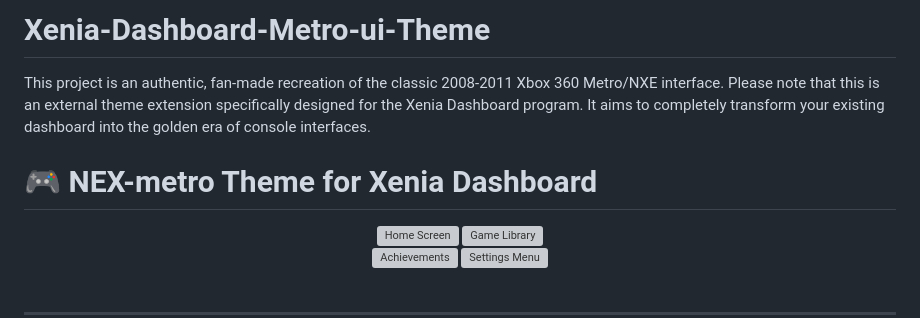
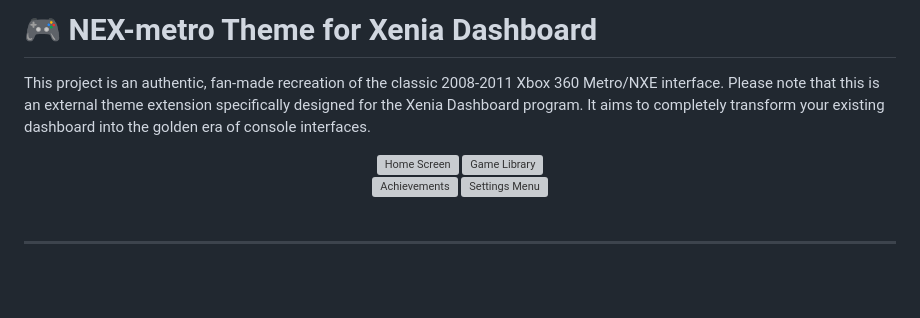
Before and after one commit to 0xErrorVoid/Xenia-Dashboard-Metro-ui-Theme, a Markdown page: README.md, the part around the change. Drawn GitHub-style; blank space fills up the shorter version; grey boxes are pictures that could not be loaded.

```diff
--- a/README.md
+++ b/README.md
@@ -1,6 +1,5 @@
-# Xenia-Dashboard-Metro-ui-Theme
+# 🎮 NEX-metro Theme for Xenia Dashboard
 This project is an authentic, fan-made recreation of the classic 2008-2011 Xbox 360 Metro/NXE interface. Please note that this is an external theme extension specifically designed for the Xenia Dashboard program. It aims to completely transform your existing dashboard into the golden era of console interfaces.
-# 🎮 NEX-metro Theme for Xenia Dashboard
 
 <div align="center">
 
```
